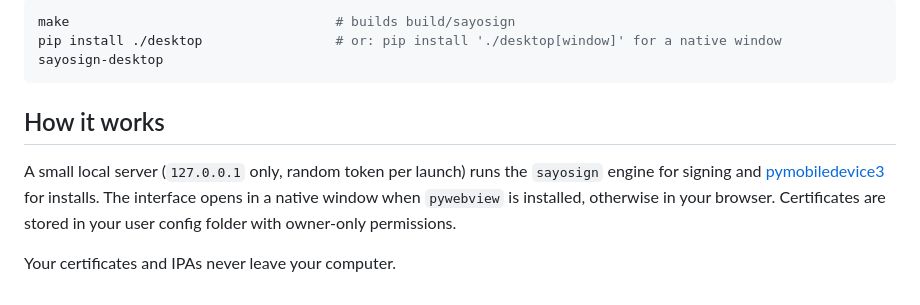
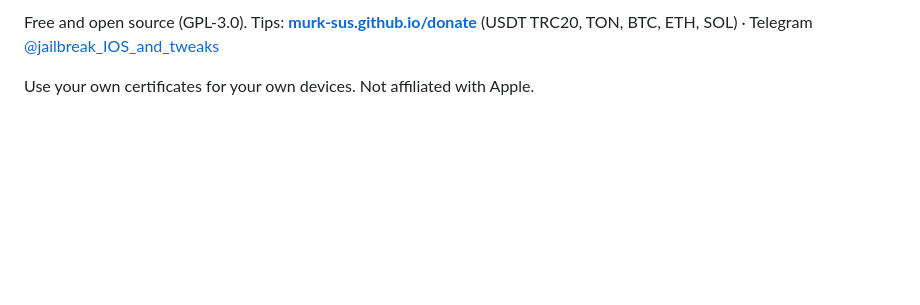
Before and after one commit to murk-sus/SayoSign-Desktop, a Markdown page: README.md, the part around one of its changes. Rendered like a GitHub page; blank space fills up the shorter version.

````diff
--- a/README.md
+++ b/README.md
@@ -27,12 +62,4 @@ Needs `usbmuxd` (Arch: `pacman -S usbmuxd`, Debian/Ubuntu: `apt install usbmuxd`
 
-```sh
-make                                  # builds build/sayosign
-pip install ./desktop                 # or: pip install './desktop[window]' for a native window
-sayosign-desktop
-```
+Free and open source (GPL-3.0). Tips: **[murk-sus.github.io/donate](https://murk-sus.github.io/donate/)** (USDT TRC20, TON, BTC, ETH, SOL) · Telegram [@jailbreak_IOS_and_tweaks](https://t.me/jailbreak_IOS_and_tweaks)
 
-## How it works
-
-A small local server (`127.0.0.1` only, random token per launch) runs the `sayosign` engine for signing and [pymobiledevice3](https://github.com/doronz88/pymobiledevice3) for installs. The interface opens in a native window when `pywebview` is installed, otherwise in your browser. Certificates are stored in your user config folder with owner-only permissions.
-
-Your certificates and IPAs never leave your computer.
+Use your own certificates for your own devices. Not affiliated with Apple.
````
Also changed, not shown: other parts of README.md (+49 -14 lines), README_RU.md (added, +40 -0 lines), README_ZH.md (added, +29 -0 lines), assets/anisette-black.png (added), assets/anisette-light.png (added), assets/sign.png (added), 6 other files.
